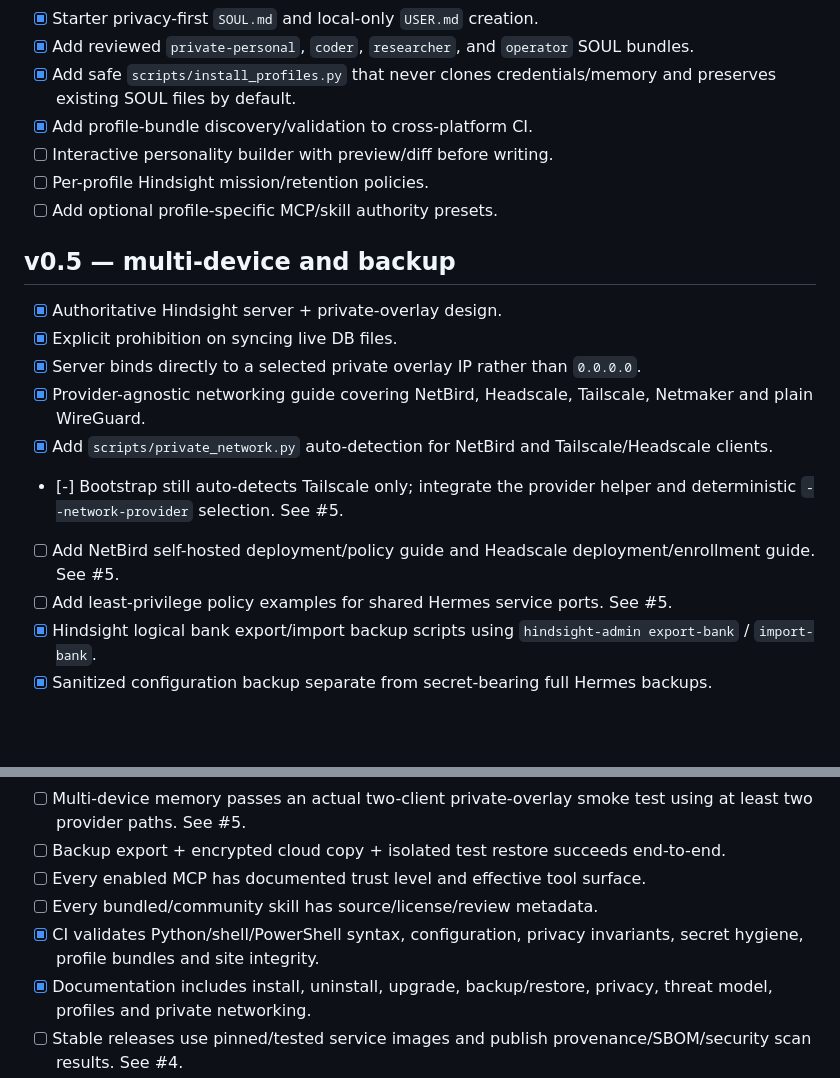
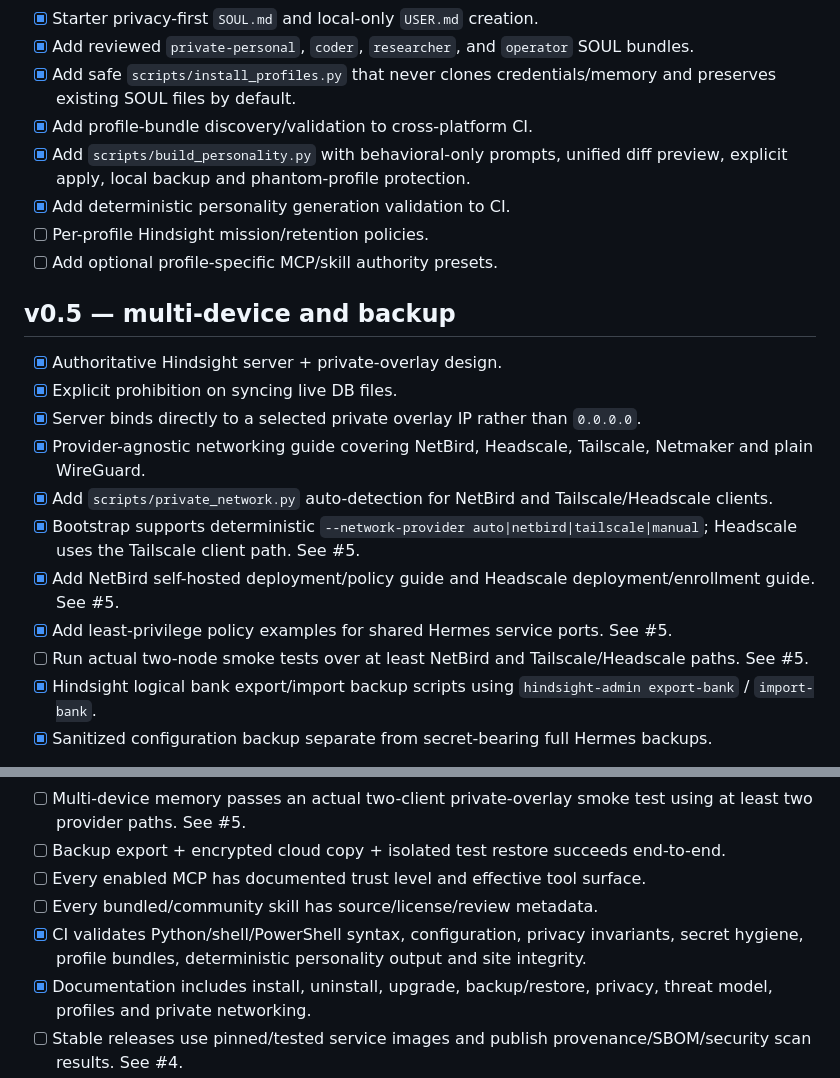
Before and after one commit to JDsnyke/hermes-privacy-stack, a Markdown page: ROADMAP.md, 2 parts joined by grey strips. GitHub-like rendering; blank space fills up the shorter version.

Commit message:
Reconcile roadmap after networking and personality implementation

```diff
--- a/ROADMAP.md
+++ b/ROADMAP.md
@@ -112,7 +112,8 @@ Legend: `[x]` complete · `[-]` partial/in progress · `[ ]` planned.
 - [x] Add reviewed `private-personal`, `coder`, `researcher`, and `operator` SOUL bundles.
 - [x] Add safe `scripts/install_profiles.py` that never clones credentials/memory and preserves existing SOUL files by default.
 - [x] Add profile-bundle discovery/validation to cross-platform CI.
-- [ ] Interactive personality builder with preview/diff before writing.
+- [x] Add `scripts/build_personality.py` with behavioral-only prompts, unified diff preview, explicit apply, local backup and phantom-profile protection.
+- [x] Add deterministic personality generation validation to CI.
 - [ ] Per-profile Hindsight mission/retention policies.
 - [ ] Add optional profile-specific MCP/skill authority presets.
 
@@ -123,9 +124,10 @@ Legend: `[x]` complete · `[-]` partial/in progress · `[ ]` planned.
 - [x] Server binds directly to a selected private overlay IP rather than `0.0.0.0`.
 - [x] Provider-agnostic networking guide covering NetBird, Headscale, Tailscale, Netmaker and plain WireGuard.
 - [x] Add `scripts/private_network.py` auto-detection for NetBird and Tailscale/Headscale clients.
-- [-] Bootstrap still auto-detects Tailscale only; integrate the provider helper and deterministic `--network-provider` selection. See #5.
-- [ ] Add NetBird self-hosted deployment/policy guide and Headscale deployment/enrollment guide. See #5.
-- [ ] Add least-privilege policy examples for shared Hermes service ports. See #5.
+- [x] Bootstrap supports deterministic `--network-provider auto|netbird|tailscale|manual`; Headscale uses the Tailscale client path. See #5.
+- [x] Add NetBird self-hosted deployment/policy guide and Headscale deployment/enrollment guide. See #5.
+- [x] Add least-privilege policy examples for shared Hermes service ports. See #5.
+- [ ] Run actual two-node smoke tests over at least NetBird and Tailscale/Headscale paths. See #5.
 - [x] Hindsight logical bank export/import backup scripts using `hindsight-admin export-bank` / `import-bank`.
 - [x] Sanitized configuration backup separate from secret-bearing full Hermes backups.
 - [-] rclone crypt copy backend supported for preconfigured encrypted remotes; still needs guided remote setup/verification UX.
@@ -174,7 +176,7 @@ A release can be tagged 1.0 only when:
 - [ ] Backup export + encrypted cloud copy + isolated test restore succeeds end-to-end.
 - [ ] Every enabled MCP has documented trust level and effective tool surface.
 - [ ] Every bundled/community skill has source/license/review metadata.
-- [x] CI validates Python/shell/PowerShell syntax, configuration, privacy invariants, secret hygiene, profile bundles and site integrity.
+- [x] CI validates Python/shell/PowerShell syntax, configuration, privacy invariants, secret hygiene, profile bundles, deterministic personality output and site integrity.
 - [x] Documentation includes install, uninstall, upgrade, backup/restore, privacy, threat model, profiles and private networking.
 - [ ] Stable releases use pinned/tested service images and publish provenance/SBOM/security scan results. See #4.
 
```
